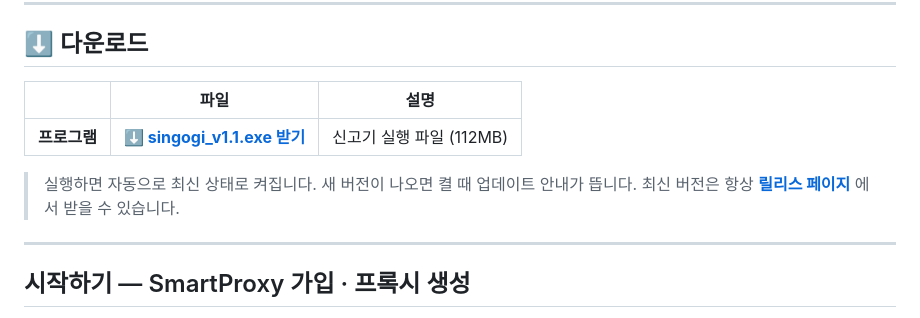
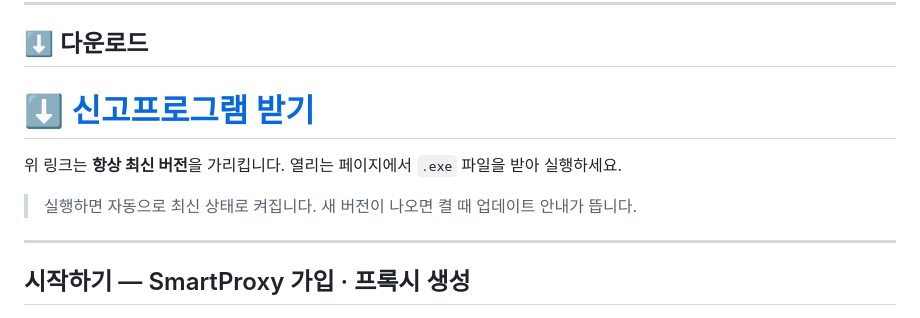
Before and after one commit to hihiood/singoprogram, a Markdown page: README.md, the part around the change. Rendered like a GitHub page.

Commit message:
다운로드 링크: 항상 최신(releases/latest)

```diff
--- a/README.md
+++ b/README.md
@@ -8,12 +8,11 @@
 
 ## ⬇ 다운로드
 
-| | 파일 | 설명 |
-|---|---|---|
-| **프로그램** | **[⬇ singogi_v1.1.exe 받기](https://github.com/hihiood/singogi-release/releases/download/v1.1/singogi_v1.1.exe)** | 신고기 실행 파일 (112MB) |
+# **[⬇ 신고프로그램 받기](https://github.com/hihiood/singogi-release/releases/latest)**
+
+위 링크는 **항상 최신 버전**을 가리킵니다. 열리는 페이지에서 `.exe` 파일을 받아 실행하세요.
 
 > 실행하면 자동으로 최신 상태로 켜집니다. 새 버전이 나오면 켤 때 업데이트 안내가 뜹니다.
-> 최신 버전은 항상 **[릴리스 페이지](https://github.com/hihiood/singogi-release/releases/latest)** 에서 받을 수 있습니다.
 
 ---
 
```
